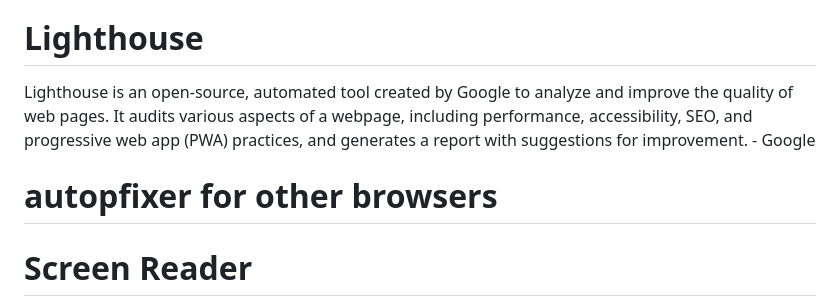
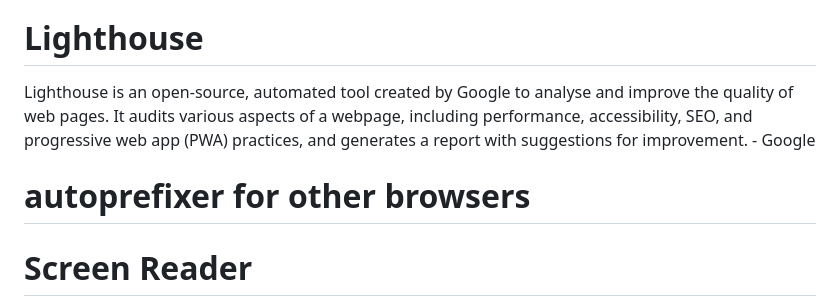
Before and after one commit to Matt-Wilshaw/roots-and-shoots, a Markdown page: TESTING.md, the part around the change. GitHub-like rendering.

Commit message:
Minor document formatting

```diff
--- a/TESTING.md
+++ b/TESTING.md
@@ -17,10 +17,10 @@ and ensures consistent display across different browsers.  - W3C
 
 # Lighthouse
 
-Lighthouse is an open-source, automated tool created by Google to analyze and improve the quality of web pages. It audits various aspects of a webpage, including performance, accessibility, SEO,
+Lighthouse is an open-source, automated tool created by Google to analyse and improve the quality of web pages. It audits various aspects of a webpage, including performance, accessibility, SEO,
 and progressive web app (PWA) practices, and generates a report with suggestions for improvement. - Google
 
-# autopfixer for other browsers
+# autoprefixer for other browsers
 
 # Screen Reader
 
```
